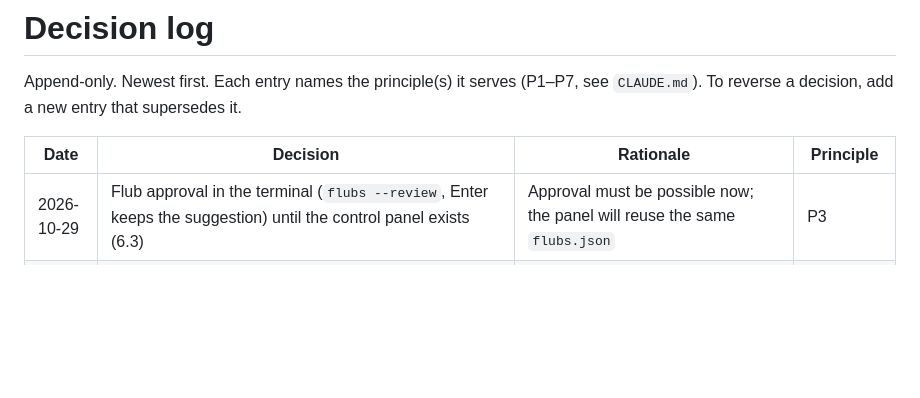
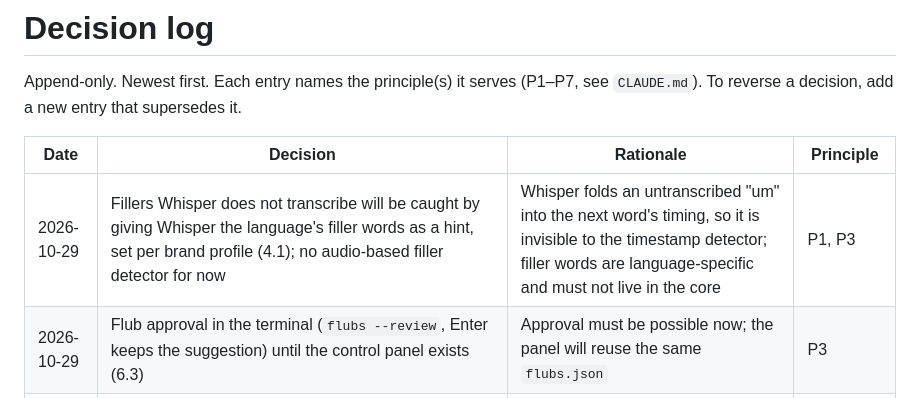
Before and after one commit to serhattay1907/Stagorix, a Markdown page: docs/DECISIONS.md, the part around the change. GitHub-like rendering; blank space fills up the shorter version.

Commit message:
docs: plan filler-word hints for Whisper in brand profiles (4.1)

```diff
--- a/docs/DECISIONS.md
+++ b/docs/DECISIONS.md
@@ -4,6 +4,7 @@ Append-only. Newest first. Each entry names the principle(s) it serves (P1–P7,
 
 | Date | Decision | Rationale | Principle |
 | --- | --- | --- | --- |
+| 2026-10-29 | Fillers Whisper does not transcribe will be caught by giving Whisper the language's filler words as a hint, set per brand profile (4.1); no audio-based filler detector for now | Whisper folds an untranscribed "um" into the next word's timing, so it is invisible to the timestamp detector; filler words are language-specific and must not live in the core | P1, P3 |
 | 2026-10-29 | Flub approval in the terminal (`flubs --review`, Enter keeps the suggestion) until the control panel exists (6.3) | Approval must be possible now; the panel will reuse the same `flubs.json` | P3 |
 | 2026-10-29 | `stagorix cut` writes a separate preview; the source video is never changed; 10 ms audio fades at every join | Edits stay reversible; joins must not click | P3 |
 | 2026-10-29 | Flub detector works on word timestamps only and measures speaking rate in seconds per letter (supersedes the prototype's Turkish vowel count) | Fast, no extra model, and language-neutral; Unicode punctuation marks sentence ends | P1, P2 |
```
Also changed, not shown: docs/ROADMAP.md (+1 -0 lines).
